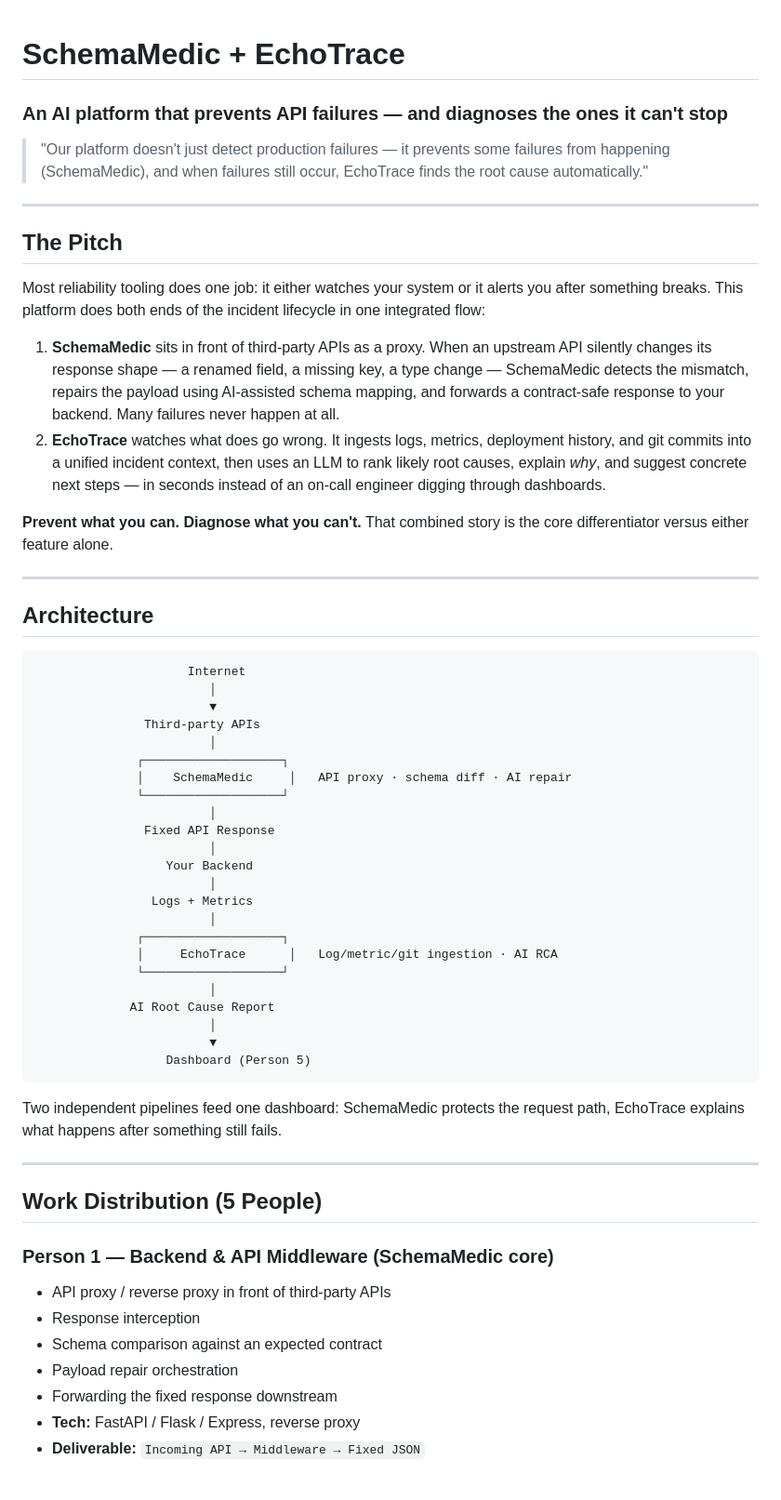
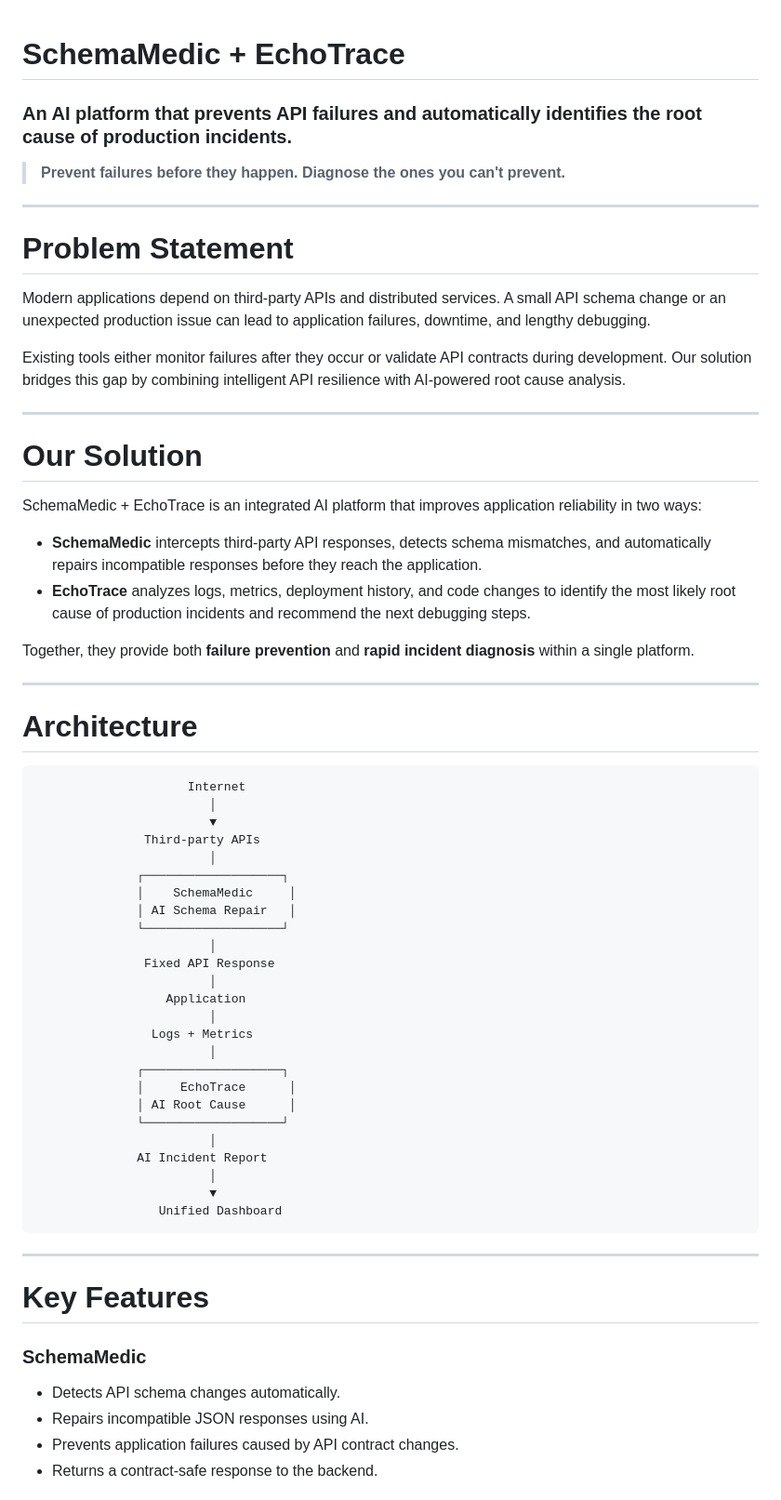
Before and after one commit to 24f3003432/quantum, a Markdown page: README.md, the part around one of its changes. Shown at 93% size. GitHub-like rendering.

````diff
--- a/README.md
+++ b/README.md
@@ -1,35 +1,31 @@
 # SchemaMedic + EchoTrace
-### An AI platform that prevents API failures — and diagnoses the ones it can't stop
 
-> "Our platform doesn't just detect production failures — it prevents some
-> failures from happening (SchemaMedic), and when failures still occur,
-> EchoTrace finds the root cause automatically."
+### An AI platform that prevents API failures and automatically identifies the root cause of production incidents.
+
+> **Prevent failures before they happen. Diagnose the ones you can't prevent.**
 
 ---
 
-## The Pitch
+# Problem Statement
 
-Most reliability tooling does one job: it either watches your system or it
-alerts you after something breaks. This platform does both ends of the
-incident lifecycle in one integrated flow:
+Modern applications depend on third-party APIs and distributed services. A small API schema change or an unexpected production issue can lead to application failures, downtime, and lengthy debugging.
 
-1. **SchemaMedic** sits in front of third-party APIs as a proxy. When an
-   upstream API silently changes its response shape — a renamed field, a
-   missing key, a type change — SchemaMedic detects the mismatch, repairs
-   the payload using AI-assisted schema mapping, and forwards a
-   contract-safe response to your backend. Many failures never happen at all.
-2. **EchoTrace** watches what does go wrong. It ingests logs, metrics,
-   deployment history, and git commits into a unified incident context,
-   then uses an LLM to rank likely root causes, explain *why*, and suggest
-   concrete next steps — in seconds instead of an on-call engineer digging
-   through dashboards.
-
-**Prevent what you can. Diagnose what you can't.** That combined story is
-the core differentiator versus either feature alone.
+Existing tools either monitor failures after they occur or validate API contracts during development. Our solution bridges this gap by combining intelligent API resilience with AI-powered root cause analysis.
 
 ---
 
-## Architecture
+# Our Solution
+
+SchemaMedic + EchoTrace is an integrated AI platform that improves application reliability in two ways:
+
+- **SchemaMedic** intercepts third-party API responses, detects schema mismatches, and automatically repairs incompatible responses before they reach the application.
+- **EchoTrace** analyzes logs, metrics, deployment history, and code changes to identify the most likely root cause of production incidents and recommend the next debugging steps.
+
+Together, they provide both **failure prevention** and **rapid incident diagnosis** within a single platform.
+
+---
+
+# Architecture
 
 ```
                      Internet
@@ -38,38 +34,34 @@ the core differentiator versus either feature alone.
                Third-party APIs
                         │
               ┌───────────────────┐
-              │    SchemaMedic     │   API proxy · schema diff · AI repair
+              │    SchemaMedic     │
+              │ AI Schema Repair   │
               └───────────────────┘
                         │
                Fixed API Response
                         │
-                  Your Backend
+                  Application
                         │
                 Logs + Metrics
                         │
               ┌───────────────────┐
-              │     EchoTrace      │   Log/metric/git ingestion · AI RCA
+              │     EchoTrace      │
+              │ AI Root Cause      │
               └───────────────────┘
                         │
-             AI Root Cause Report
+              AI Incident Report
                         │
                         ▼
-                  Dashboard (Person 5)
+                 Unified Dashboard
 ```
-
-Two independent pipelines feed one dashboard: SchemaMedic protects the
-request path, EchoTrace explains what happens after something still fails.
 
 ---
 
-## Work Distribution (5 People)
+# Key Features
 
-### Person 1 — Backend & API Middleware (SchemaMedic core)
-- API proxy / reverse proxy in front of third-party APIs
-- Response interception
-- Schema comparison against an expected contract
-- Payload repair orchestration
-- Forwarding the fixed response downstream
-- **Tech:** FastAPI / Flask / Express, reverse proxy
-- **Deliverable:** `Incoming API → Middleware → Fixed JSON`
+### SchemaMedic
+- Detects API schema changes automatically.
+- Repairs incompatible JSON responses using AI.
+- Prevents application failures caused by API contract changes.
+- Returns a contract-safe response to the backend.
 
````
Also changed, not shown: other parts of README.md (+33 -103 lines).
